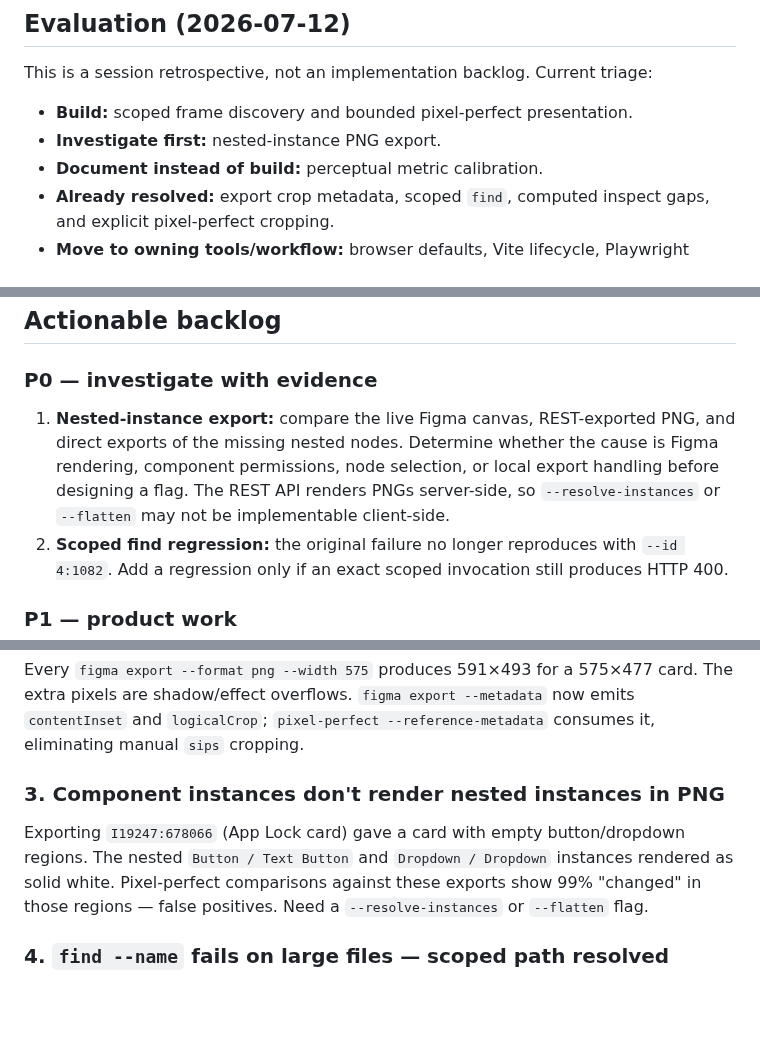
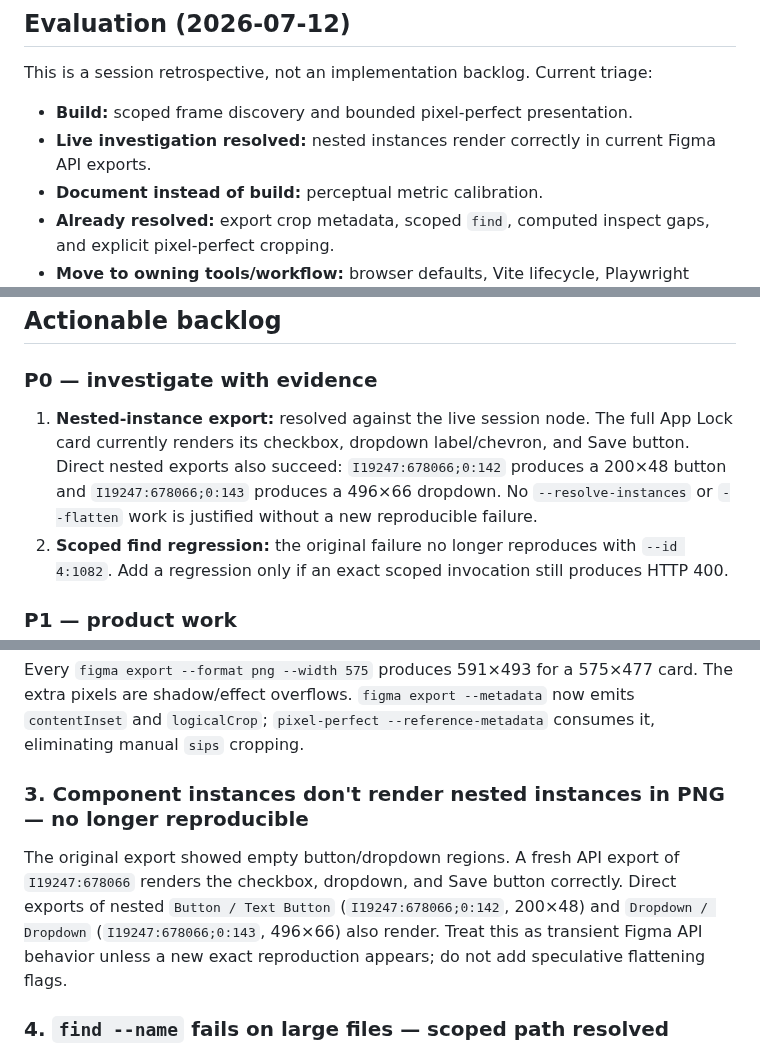
Before and after one commit to cristianoliveira/figma-cli, a Markdown page: plans/pains/full-page-session.md, 3 parts joined by grey strips. GitHub-like rendering; blank space fills up the shorter version.

Commit message:
docs(plans): resolve nested instance export pain

```diff
--- a/plans/pains/full-page-session.md
+++ b/plans/pains/full-page-session.md
@@ -9,7 +9,7 @@
 This is a session retrospective, not an implementation backlog. Current triage:
 
 - **Build:** scoped frame discovery and bounded pixel-perfect presentation.
-- **Investigate first:** nested-instance PNG export.
+- **Live investigation resolved:** nested instances render correctly in current Figma API exports.
 - **Document instead of build:** perceptual metric calibration.
 - **Already resolved:** export crop metadata, scoped `find`, computed inspect gaps, and explicit pixel-perfect cropping.
 - **Move to owning tools/workflow:** browser defaults, Vite lifecycle, Playwright session cleanup, and accessibility-first implementation.
@@ -34,7 +34,7 @@ The verified App Lock metadata reports a 591×493 export, 575×477 logical crop,
 
 ### P0 — investigate with evidence
 
-1. **Nested-instance export:** compare the live Figma canvas, REST-exported PNG, and direct exports of the missing nested nodes. Determine whether the cause is Figma rendering, component permissions, node selection, or local export handling before designing a flag. The REST API renders PNGs server-side, so `--resolve-instances` or `--flatten` may not be implementable client-side.
+1. **Nested-instance export:** resolved against the live session node. The full App Lock card currently renders its checkbox, dropdown label/chevron, and Save button. Direct nested exports also succeed: `I19247:678066;0:142` produces a 200×48 button and `I19247:678066;0:143` produces a 496×66 dropdown. No `--resolve-instances` or `--flatten` work is justified without a new reproducible failure.
 2. **Scoped find regression:** the original failure no longer reproduces with `--id 4:1082`. Add a regression only if an exact scoped invocation still produces HTTP 400.
 
 ### P1 — product work
@@ -61,8 +61,8 @@ curl -s -H "X-Figma-Token: $TOKEN" "https://api.figma.com/v1/files/KEY/nodes?ids
 ### 2. Export always adds ~16px padding — resolved
 Every `figma export --format png --width 575` produces 591×493 for a 575×477 card. The extra pixels are shadow/effect overflows. `figma export --metadata` now emits `contentInset` and `logicalCrop`; `pixel-perfect --reference-metadata` consumes it, eliminating manual `sips` cropping.
 
-### 3. Component instances don't render nested instances in PNG
-Exporting `I19247:678066` (App Lock card) gave a card with empty button/dropdown regions. The nested `Button / Text Button` and `Dropdown / Dropdown` instances rendered as solid white. Pixel-perfect comparisons against these exports show 99% "changed" in those regions — false positives. Need a `--resolve-instances` or `--flatten` flag.
+### 3. Component instances don't render nested instances in PNG — no longer reproducible
+The original export showed empty button/dropdown regions. A fresh API export of `I19247:678066` renders the checkbox, dropdown, and Save button correctly. Direct exports of nested `Button / Text Button` (`I19247:678066;0:142`, 200×48) and `Dropdown / Dropdown` (`I19247:678066;0:143`, 496×66) also render. Treat this as transient Figma API behavior unless a new exact reproduction appears; do not add speculative flattening flags.
 
 ### 4. `find --name` fails on large files — scoped path resolved
 The unscoped command can still request too much data, but `figma find --id <page-or-frame> --name "Customise"` scopes search to a node subtree. Live verification with `--id 4:1082` succeeded. Keep this as a regression report only if a scoped invocation still fails.
```
